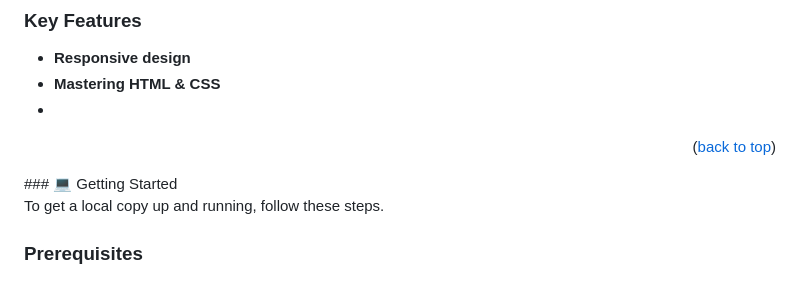
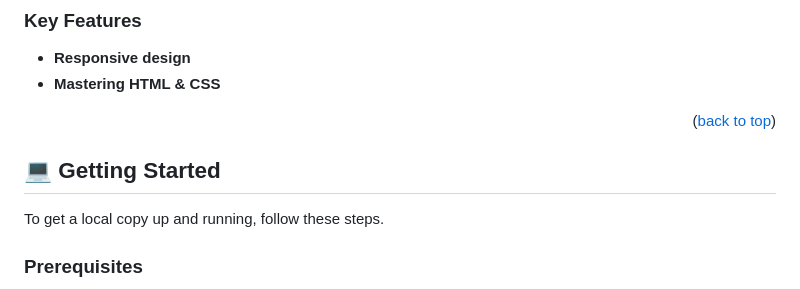
Before and after one commit to denigit5/Portfolio-project, a Markdown page: README.md, the part around the change. Rendered like a GitHub page.

```diff
--- a/README.md
+++ b/README.md
@@ -52,10 +52,10 @@
 
 - **Responsive design**
 - **Mastering HTML & CSS**
--
+
 <p align="right">(<a href="#readme-top">back to top</a>)</p>
-### 💻 Getting Started <a name="getting-started"></a>
 
+## 💻 Getting Started <a name="getting-started"></a>
 To get a local copy up and running, follow these steps.
 
 ### Prerequisites
```
